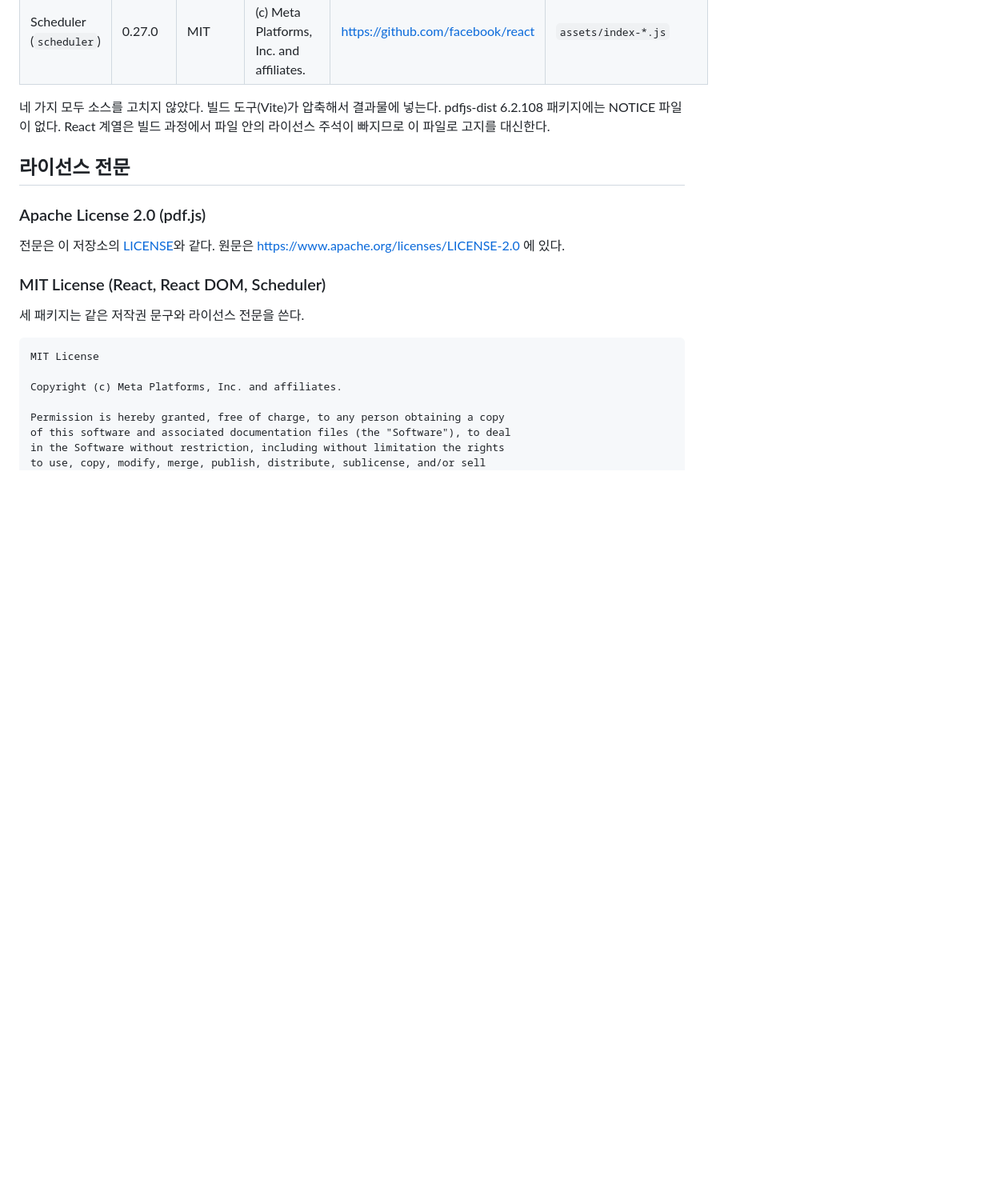
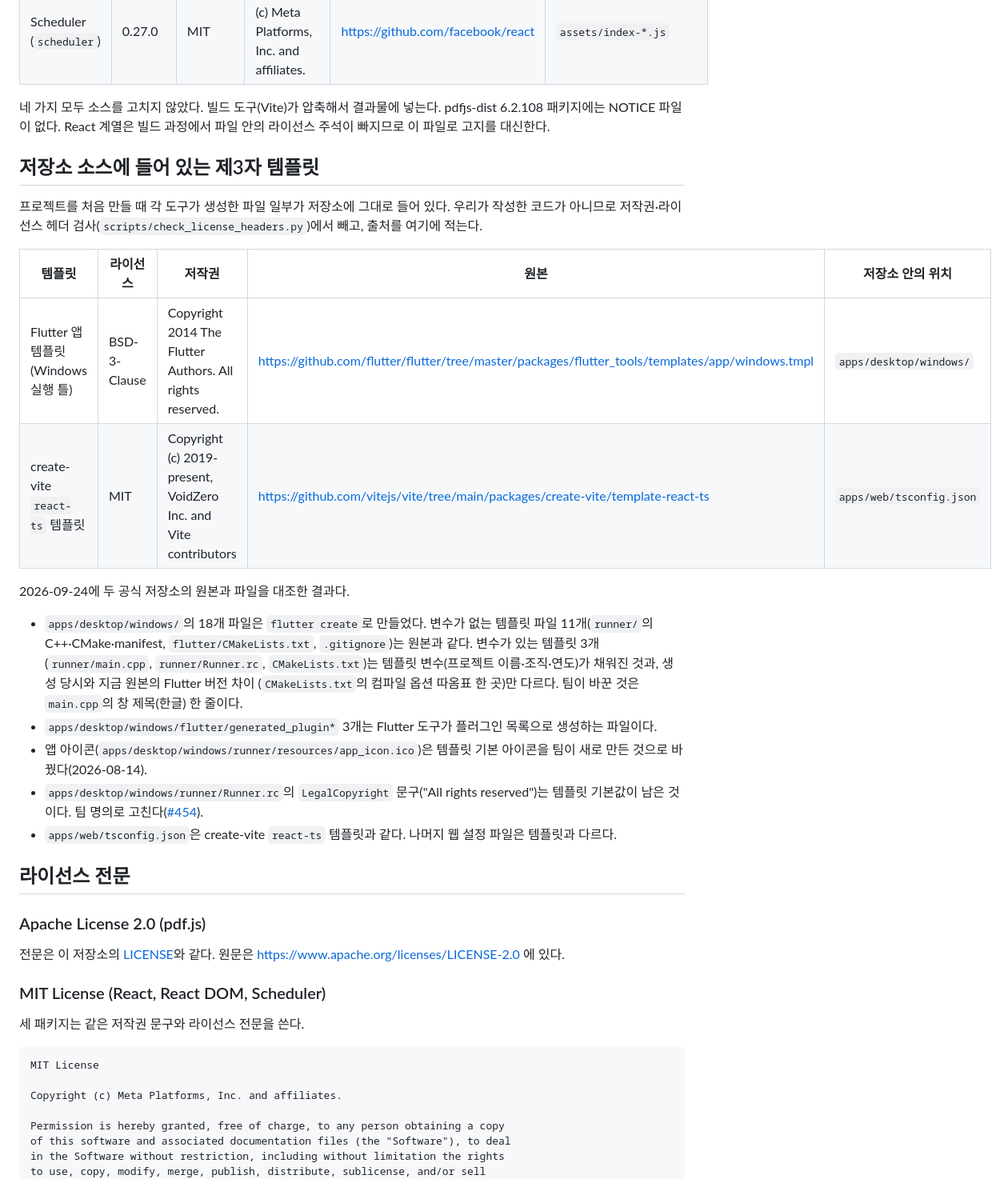
Before and after one commit to ChoHyeonChan/maskingtape, a Markdown page: THIRD_PARTY_NOTICES.md, the part around one of its changes. Shown at 80% size. Rendered like a GitHub page; blank space fills up the shorter version.

```diff
--- a/THIRD_PARTY_NOTICES.md
+++ b/THIRD_PARTY_NOTICES.md
@@ -19,6 +20,28 @@ maskingtape 배포물에 **코드가 함께 실려 나가는** 제3자 소프트
 네 가지 모두 소스를 고치지 않았다. 빌드 도구(Vite)가 압축해서 결과물에 넣는다.
 pdfjs-dist 6.2.108 패키지에는 NOTICE 파일이 없다.
 React 계열은 빌드 과정에서 파일 안의 라이선스 주석이 빠지므로 이 파일로 고지를 대신한다.
+
+## 저장소 소스에 들어 있는 제3자 템플릿
+
+프로젝트를 처음 만들 때 각 도구가 생성한 파일 일부가 저장소에 그대로 들어 있다. 우리가 작성한
+코드가 아니므로 저작권·라이선스 헤더 검사(`scripts/check_license_headers.py`)에서 빼고, 출처를 여기에 적는다.
+
+| 템플릿 | 라이선스 | 저작권 | 원본 | 저장소 안의 위치 |
+|---|---|---|---|---|
+| Flutter 앱 템플릿 (Windows 실행 틀) | BSD-3-Clause | Copyright 2014 The Flutter Authors. All rights reserved. | https://github.com/flutter/flutter/tree/master/packages/flutter_tools/templates/app/windows.tmpl | `apps/desktop/windows/` |
+| create-vite `react-ts` 템플릿 | MIT | Copyright (c) 2019-present, VoidZero Inc. and Vite contributors | https://github.com/vitejs/vite/tree/main/packages/create-vite/template-react-ts | `apps/web/tsconfig.json` |
+
+2026-09-24에 두 공식 저장소의 원본과 파일을 대조한 결과다.
+
+- `apps/desktop/windows/`의 18개 파일은 `flutter create`로 만들었다. 변수가 없는 템플릿 파일 11개(`runner/`의 C++·CMake·manifest,
+  `flutter/CMakeLists.txt`, `.gitignore`)는 원본과 같다. 변수가 있는 템플릿 3개(`runner/main.cpp`, `runner/Runner.rc`,
+  `CMakeLists.txt`)는 템플릿 변수(프로젝트 이름·조직·연도)가 채워진 것과, 생성 당시와 지금 원본의 Flutter 버전 차이
+  (`CMakeLists.txt`의 컴파일 옵션 따옴표 한 곳)만 다르다. 팀이 바꾼 것은 `main.cpp`의 창 제목(한글) 한 줄이다.
+- `apps/desktop/windows/flutter/generated_plugin*` 3개는 Flutter 도구가 플러그인 목록으로 생성하는 파일이다.
+- 앱 아이콘(`apps/desktop/windows/runner/resources/app_icon.ico`)은 템플릿 기본 아이콘을 팀이 새로 만든 것으로 바꿨다(2026-08-14).
+- `apps/desktop/windows/runner/Runner.rc`의 `LegalCopyright` 문구("All rights reserved")는 템플릿 기본값이 남은 것이다.
+  팀 명의로 고친다([#454](https://github.com/ChoHyeonChan/maskingtape/issues/454)).
+- `apps/web/tsconfig.json`은 create-vite `react-ts` 템플릿과 같다. 나머지 웹 설정 파일은 템플릿과 다르다.
 
 ## 라이선스 전문
 
```
Also changed, not shown: other parts of THIRD_PARTY_NOTICES.md (+64 -2 lines).
